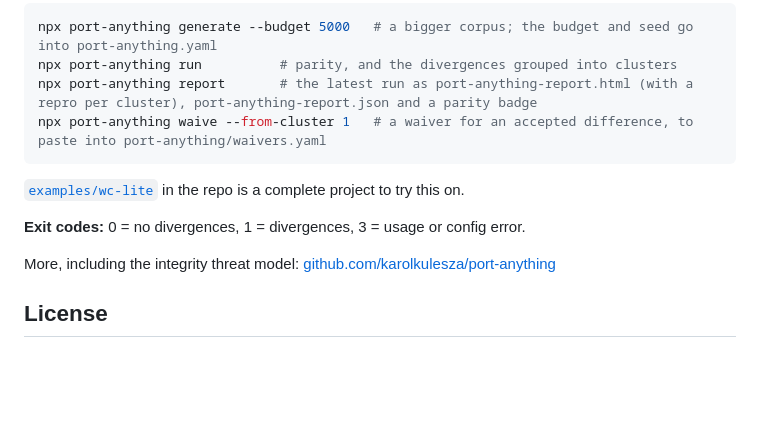
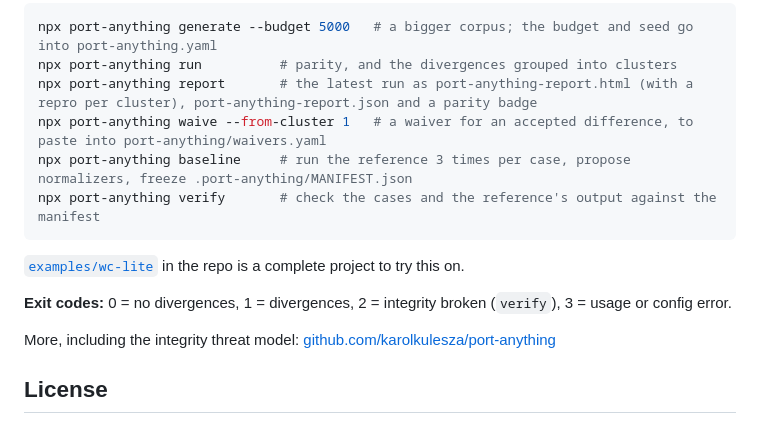
Before and after one commit to karolkulesza/port-anything, a Markdown page: packages/cli/README.md, the part around the change. Drawn GitHub-style; blank space fills up the shorter version.

````diff
--- a/packages/cli/README.md
+++ b/packages/cli/README.md
@@ -46,11 +46,13 @@ npx port-anything generate --budget 5000   # a bigger corpus; the budget and see
 npx port-anything run          # parity, and the divergences grouped into clusters
 npx port-anything report       # the latest run as port-anything-report.html (with a repro per cluster), port-anything-report.json and a parity badge
 npx port-anything waive --from-cluster 1   # a waiver for an accepted difference, to paste into port-anything/waivers.yaml
+npx port-anything baseline     # run the reference 3 times per case, propose normalizers, freeze .port-anything/MANIFEST.json
+npx port-anything verify       # check the cases and the reference's output against the manifest
 ```
 
 [`examples/wc-lite`](https://github.com/karolkulesza/port-anything/tree/main/examples/wc-lite) in the repo is a complete project to try this on.
 
-**Exit codes:** 0 = no divergences, 1 = divergences, 3 = usage or config error.
+**Exit codes:** 0 = no divergences, 1 = divergences, 2 = integrity broken (`verify`), 3 = usage or config error.
 
 More, including the integrity threat model: [github.com/karolkulesza/port-anything](https://github.com/karolkulesza/port-anything)
 
````
Also changed, not shown: README.md (+5 -2 lines).
